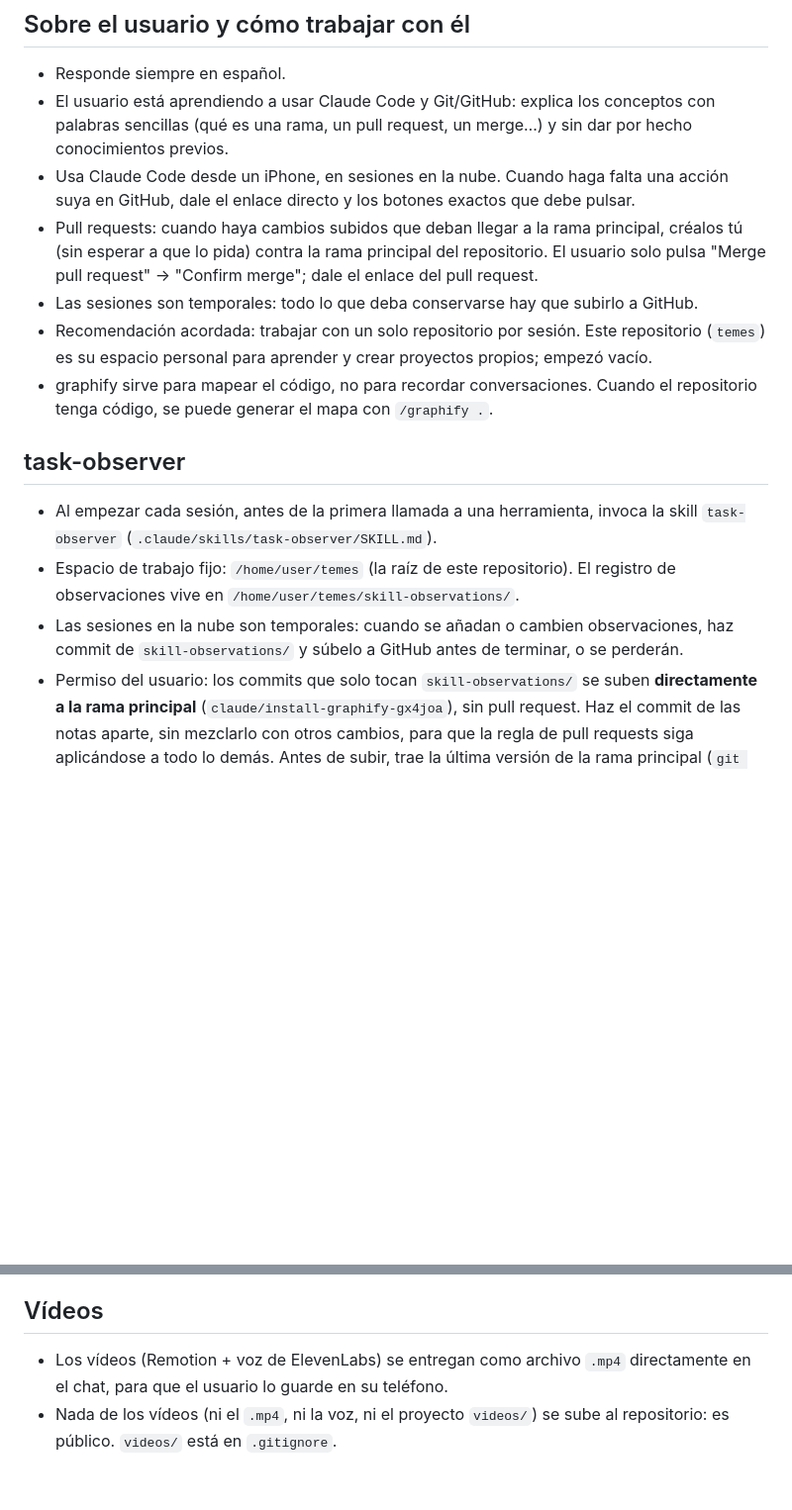
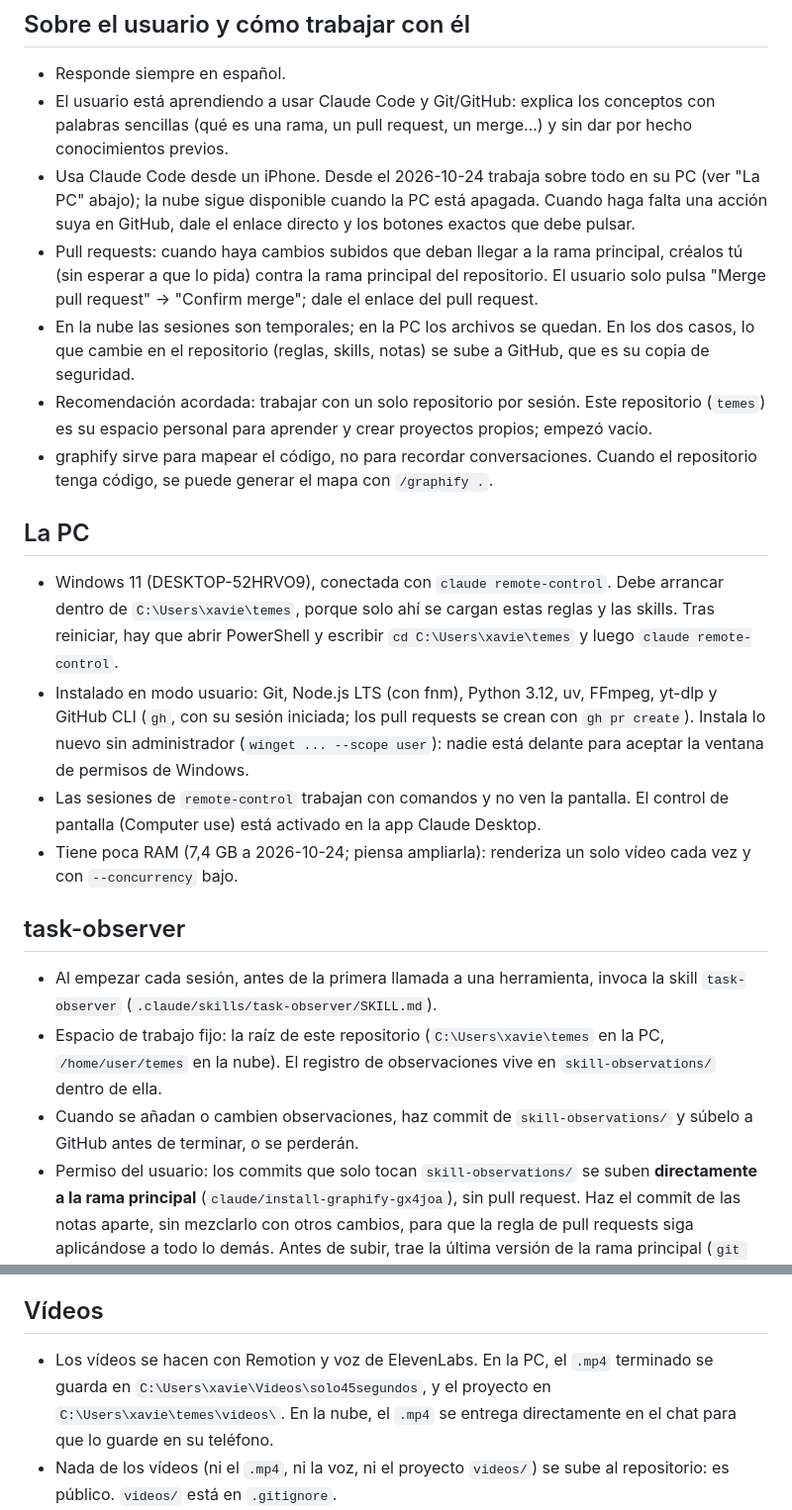
Before and after one commit to realaga/temes, a Markdown page: CLAUDE.md, 2 parts joined by grey strips. Shown at 99% size. Rendered like a GitHub page; blank space fills up the shorter version.

Commit message:
CLAUDE.md: trabajar desde la PC
La PC con Windows pasa a ser el sitio de trabajo principal: dónde está
el repositorio, qué hay instalado, dónde se guardan los vídeos y cómo
volver a conectar Claude tras reiniciar.

Co-Authored-By: Claude Opus 5.5 <noreply@anthropic.com>
Claude-Session: https://claude.ai/code/session_016A5Yx7iUBcBAs7tQn4Gd9G

```diff
--- a/CLAUDE.md
+++ b/CLAUDE.md
@@ -13,17 +13,24 @@ Rules:
 
 - Responde siempre en español.
 - El usuario está aprendiendo a usar Claude Code y Git/GitHub: explica los conceptos con palabras sencillas (qué es una rama, un pull request, un merge…) y sin dar por hecho conocimientos previos.
-- Usa Claude Code desde un iPhone, en sesiones en la nube. Cuando haga falta una acción suya en GitHub, dale el enlace directo y los botones exactos que debe pulsar.
+- Usa Claude Code desde un iPhone. Desde el 2026-10-24 trabaja sobre todo en su PC (ver "La PC" abajo); la nube sigue disponible cuando la PC está apagada. Cuando haga falta una acción suya en GitHub, dale el enlace directo y los botones exactos que debe pulsar.
 - Pull requests: cuando haya cambios subidos que deban llegar a la rama principal, créalos tú (sin esperar a que lo pida) contra la rama principal del repositorio. El usuario solo pulsa "Merge pull request" → "Confirm merge"; dale el enlace del pull request.
-- Las sesiones son temporales: todo lo que deba conservarse hay que subirlo a GitHub.
+- En la nube las sesiones son temporales; en la PC los archivos se quedan. En los dos casos, lo que cambie en el repositorio (reglas, skills, notas) se sube a GitHub, que es su copia de seguridad.
 - Recomendación acordada: trabajar con un solo repositorio por sesión. Este repositorio (`temes`) es su espacio personal para aprender y crear proyectos propios; empezó vacío.
 - graphify sirve para mapear el código, no para recordar conversaciones. Cuando el repositorio tenga código, se puede generar el mapa con `/graphify .`.
+
+## La PC
+
+- Windows 11 (DESKTOP-52HRVO9), conectada con `claude remote-control`. Debe arrancar dentro de `C:\Users\xavie\temes`, porque solo ahí se cargan estas reglas y las skills. Tras reiniciar, hay que abrir PowerShell y escribir `cd C:\Users\xavie\temes` y luego `claude remote-control`.
+- Instalado en modo usuario: Git, Node.js LTS (con fnm), Python 3.12, uv, FFmpeg, yt-dlp y GitHub CLI (`gh`, con su sesión iniciada; los pull requests se crean con `gh pr create`). Instala lo nuevo sin administrador (`winget ... --scope user`): nadie está delante para aceptar la ventana de permisos de Windows.
+- Las sesiones de `remote-control` trabajan con comandos y no ven la pantalla. El control de pantalla (Computer use) está activado en la app Claude Desktop.
+- Tiene poca RAM (7,4 GB a 2026-10-24; piensa ampliarla): renderiza un solo vídeo cada vez y con `--concurrency` bajo.
 
 ## task-observer
 
 - Al empezar cada sesión, antes de la primera llamada a una herramienta, invoca la skill `task-observer` (`.claude/skills/task-observer/SKILL.md`).
-- Espacio de trabajo fijo: `/home/user/temes` (la raíz de este repositorio). El registro de observaciones vive en `/home/user/temes/skill-observations/`.
-- Las sesiones en la nube son temporales: cuando se añadan o cambien observaciones, haz commit de `skill-observations/` y súbelo a GitHub antes de terminar, o se perderán.
+- Espacio de trabajo fijo: la raíz de este repositorio (`C:\Users\xavie\temes` en la PC, `/home/user/temes` en la nube). El registro de observaciones vive en `skill-observations/` dentro de ella.
+- Cuando se añadan o cambien observaciones, haz commit de `skill-observations/` y súbelo a GitHub antes de terminar, o se perderán.
 - Permiso del usuario: los commits que solo tocan `skill-observations/` se suben **directamente a la rama principal** (`claude/install-graphify-gx4joa`), sin pull request. Haz el commit de las notas aparte, sin mezclarlo con otros cambios, para que la regla de pull requests siga aplicándose a todo lo demás. Antes de subir, trae la última versión de la rama principal (`git pull --rebase`).
 
 ## ponytail
@@ -37,7 +44,7 @@ Rules:
 
 ## Vídeos
 
-- Los vídeos (Remotion + voz de ElevenLabs) se entregan como archivo `.mp4` directamente en el chat, para que el usuario lo guarde en su teléfono.
+- Los vídeos se hacen con Remotion y voz de ElevenLabs. En la PC, el `.mp4` terminado se guarda en `C:\Users\xavie\Videos\solo45segundos`, y el proyecto en `C:\Users\xavie\temes\videos\`. En la nube, el `.mp4` se entrega directamente en el chat para que lo guarde en su teléfono.
 - Nada de los vídeos (ni el `.mp4`, ni la voz, ni el proyecto `videos/`) se sube al repositorio: es público. `videos/` está en `.gitignore`.
 - Publicar en Instagram (cuenta `solo45segundos`, vía Composio): sigue `instagram/reels.md`, que tiene los pasos, los reels pendientes y sus textos.
 - Duración máxima: **45 segundos**, contando el final con el "Sígueme". El nombre de su cuenta de Instagram lo promete ("45s"). Escribe el guion para que quepa (unas 110–120 palabras a la velocidad de la voz actual) y comprueba la duración del `.mp4` antes de entregarlo.
```
